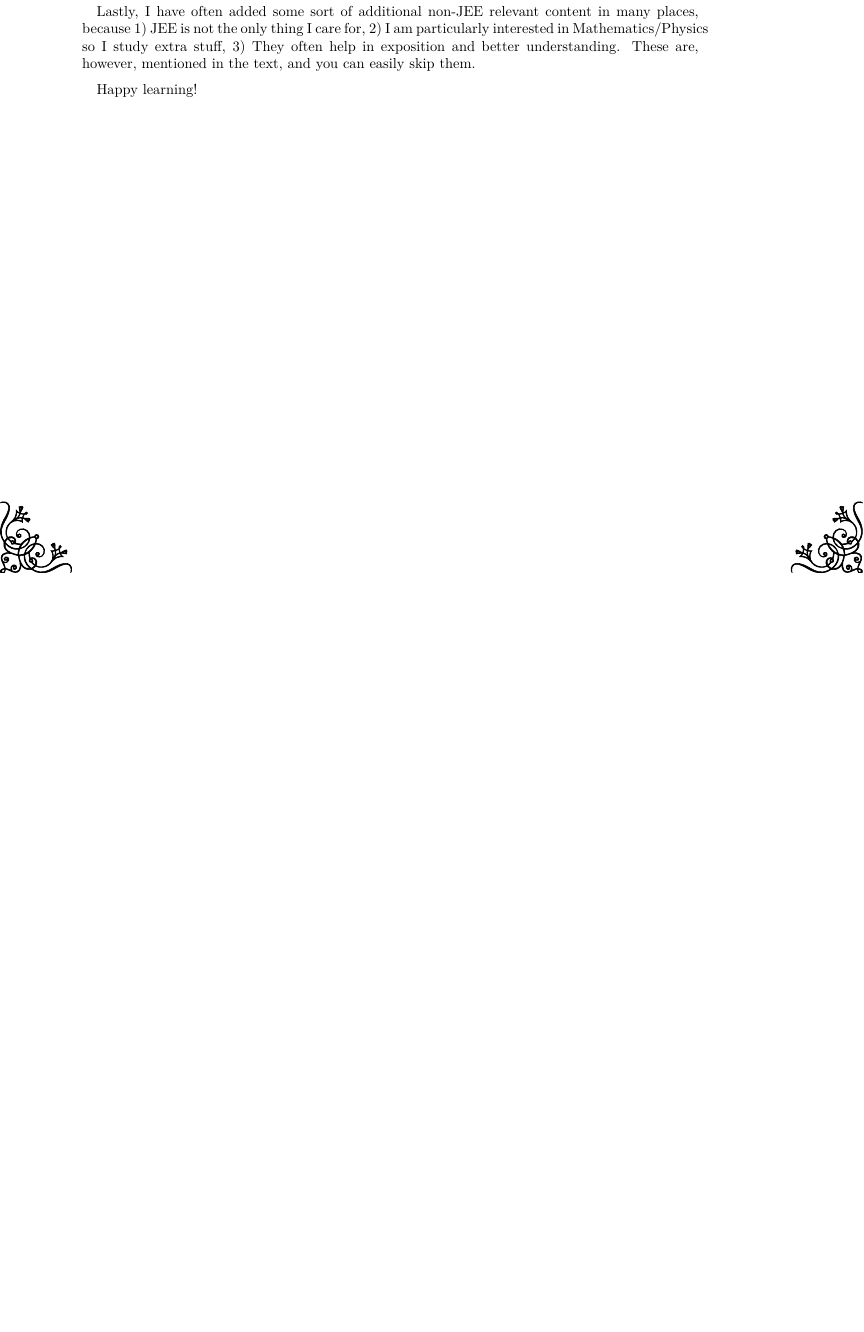
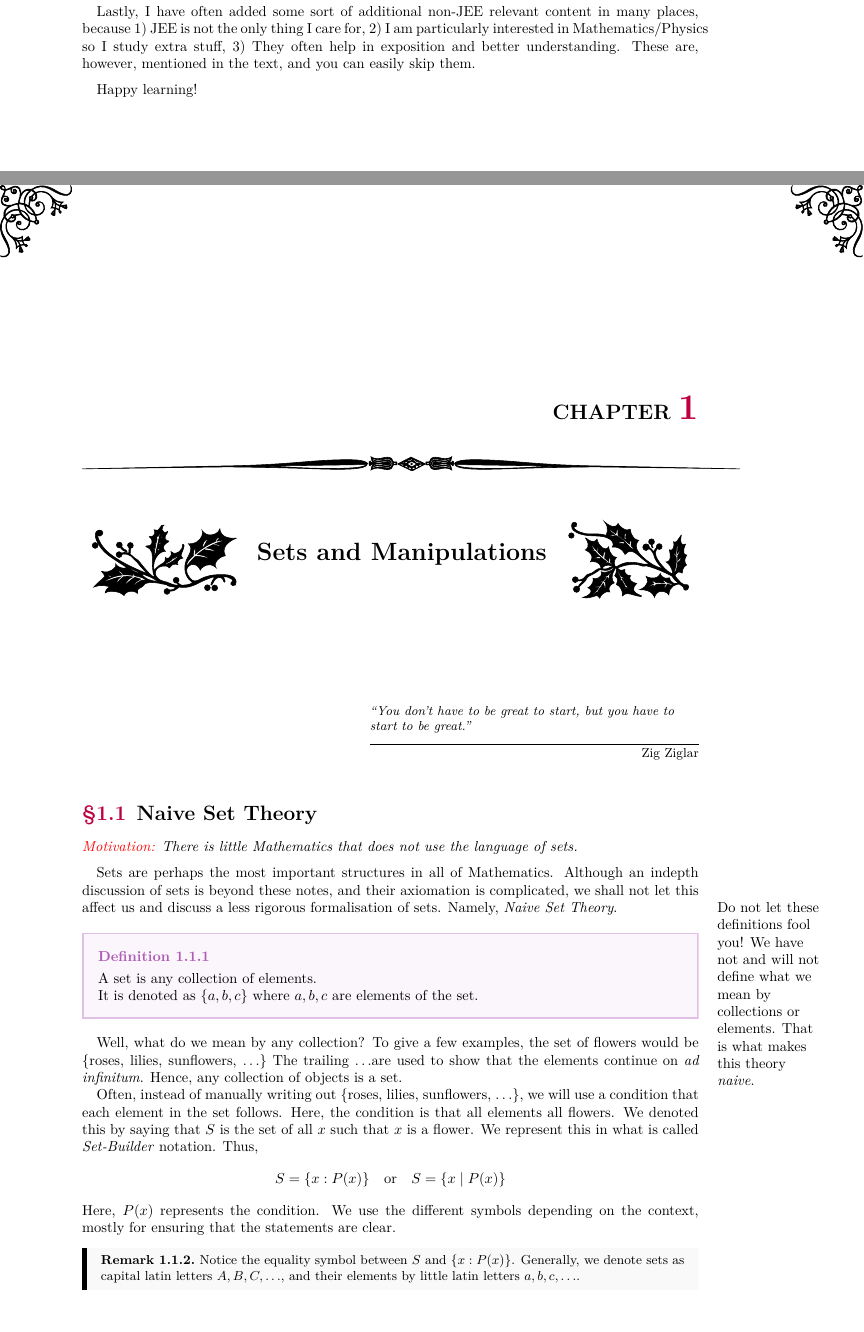
Before and after one commit to Anonscholar/anonscholar.github.io, a LaTeX book (JEE(Maths)/jeem.tex, which reads JEE(Maths)/elem/elem.tex): part of page 3 of 3 before the commit and two parts of pages 3 and 5 of 6 after it, the two joined at a grey line, cut so that both start at the same text, the shorter picture padded with empty space. The pictures show the PDF file JEE(Maths)/jeem.pdf that the author committed with the source.

Commit message:
a little bit of sets

```diff
--- /dev/null
+++ b/JEE(Maths)/elem/elem.tex
@@ -0,0 +1,41 @@
+\chapter{Sets and Manipulations}
+\epigraph{``You don't have to be great to start, but you have to start
+to be great.''}{\auth{Zig Ziglar}}
+
+\section{Naive Set Theory}
+
+\motiv{There is little Mathematics that does not use the language of sets.}
+
+\para{Sets are perhaps the most important structures in all of Mathematics. Although
+an indepth discussion of sets is beyond these notes, and their axiomation is complicated, we
+shall not let this affect us and discuss a less rigorous formalisation of sets.
+Namely, \emph{Naive Set Theory}.}
+
+\marginpar{\raggedright Do not let these definitions fool you! We have not and will not define what we mean
+by collections or elements. That is what makes this theory \emph{naive}.}
+
+\begin{definition}
+    A set is any collection of elements.\\
+    It is denoted as \(\{a,b,c\}\) where \(a,b, c\) are elements of the set.
+\end{definition}
+
+\para{Well, what do we mean by any collection? To give a few examples, the set of flowers
+would be \{roses, lilies, sunflowers, \ldots\} The trailing \ldots are used to show
+that the elements continue on \emph{ad infinitum}. Hence, any collection of objects is a set.}
+
+\para{Often, instead of manually writing out \{roses, lilies, sunflowers, \ldots\}, we will
+use a condition that each element in the set follows. Here, the condition is that all
+elements all flowers. We denoted this by saying that \(S\) is the set of all \(x\) such that
+\(x\) is a flower. We represent this in what is called \emph{Set-Builder} notation. Thus,
+\[S = \{x : P(x)\} \quad \text{or} \quad S = \{x \mid P(x)\}\]
+Here, \( P(x)\) represents the condition. We use the different symbols depending on the context,
+mostly for ensuring that the statements are clear.
+}
+
+\begin{remark}
+    Notice the equality symbol between \(S\) and \( \{x : P(x)\} \). Generally, we denote sets
+    as capital latin letters \(A, B, C, \ldots\), and their elements by little latin
+    letters \(a, b, c, \ldots\).
+\end{remark}
+
+\begin{example}
@@ -0,0 +47,16 @@
+\begin{example}
+    The other common sets are similarly denoted by \emph{blackboard bold} letters as well.
+    \begin{enumerate}
+        \ii \(\ZZ\) is the set of all integers.
+        \ii \(\QQ\) is the set of all rationals.
+        \ii \(\RR\) is the set of all reals.
+        \ii \(\CC\) is set of all complex numbers.
+    \end{enumerate}
+\end{example}
+
+\marginpar{The symbol \(\in\) for \(x \in S\) is used to show that \(x\) is an element
+of \(S\).}
+
+\begin{example}
+    The cartesian plane is also a set. It defined as \[\{(x,y) \mid x, y \in \RR\}\]
+\end{example}
```
Also changed, not shown: JEE(Maths)/jeem.tex (+3 -0 lines), Olympiad/nt/divisibility.tex (+1 -1 lines), macros.tex (+2 -1 lines), style.tex (+2 -1 lines), JEE(Maths)/jeem.pdf, JEE(Maths)/elem/elem.tex (5 more changed lines).
